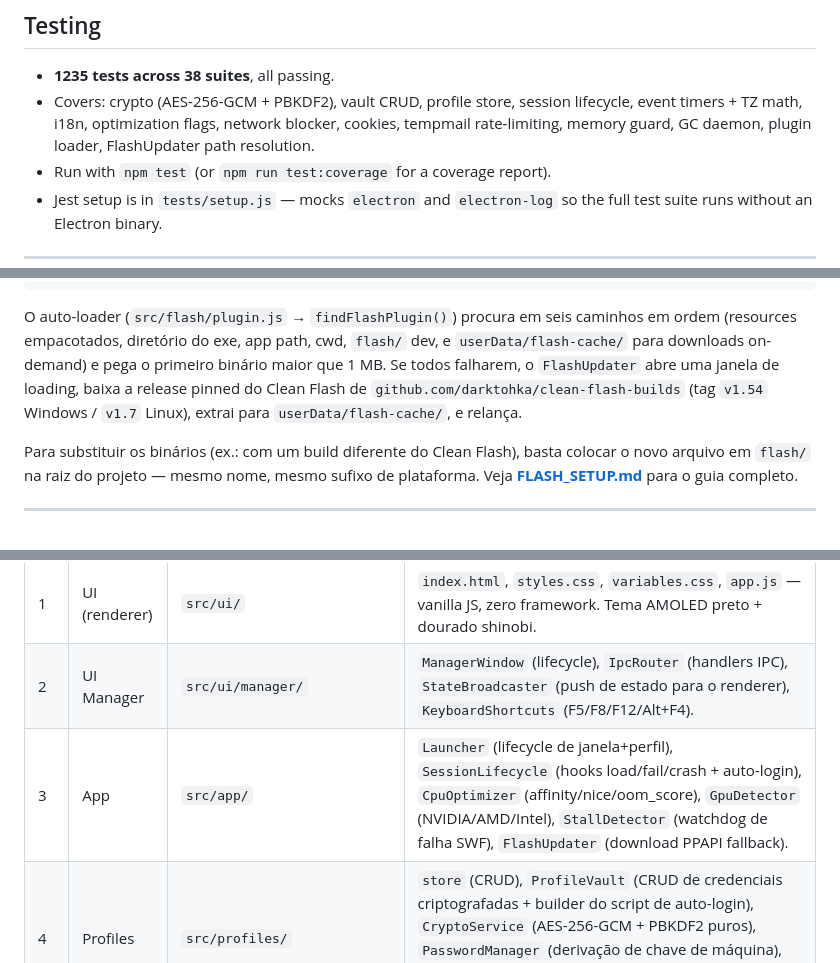
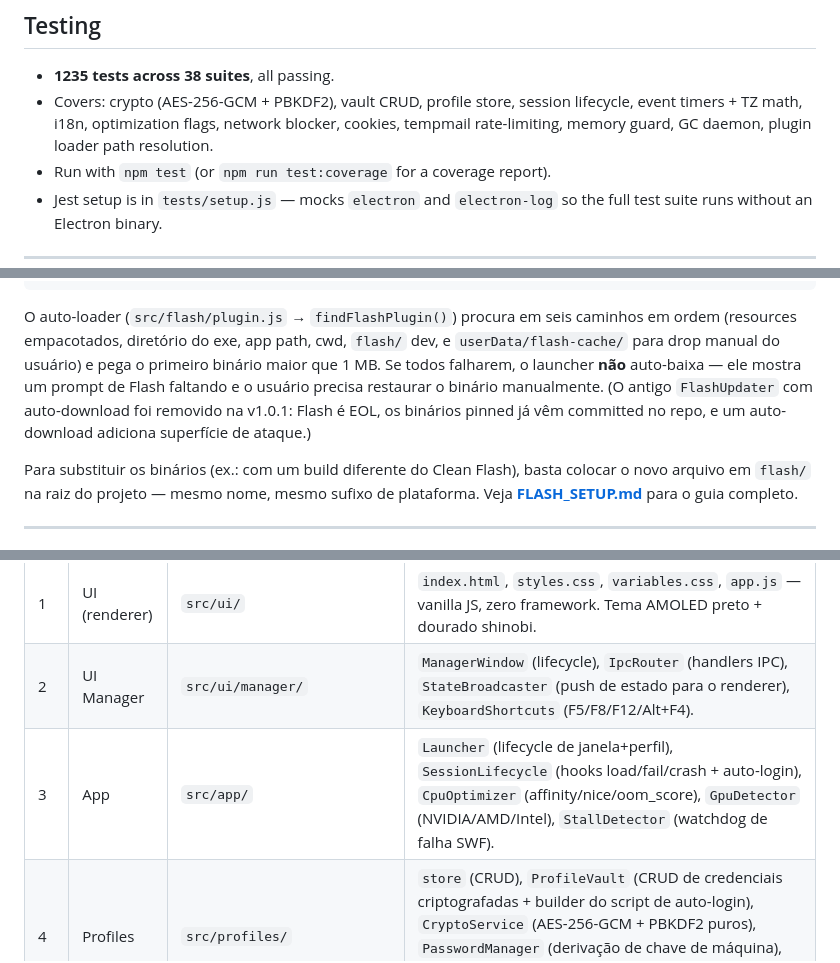
Before and after one commit to Chrispsz/naruto-online-launcher, a Markdown page: README.md, 3 parts joined by grey strips. Drawn GitHub-style.

````diff
--- a/README.md
+++ b/README.md
@@ -235,7 +235,7 @@ See **[SECURITY.md](SECURITY.md)** for the full policy and supported versions.
 <a name="testing"></a>
 
 - **1235 tests across 38 suites**, all passing.
-- Covers: crypto (AES-256-GCM + PBKDF2), vault CRUD, profile store, session lifecycle, event timers + TZ math, i18n, optimization flags, network blocker, cookies, tempmail rate-limiting, memory guard, GC daemon, plugin loader, FlashUpdater path resolution.
+- Covers: crypto (AES-256-GCM + PBKDF2), vault CRUD, profile store, session lifecycle, event timers + TZ math, i18n, optimization flags, network blocker, cookies, tempmail rate-limiting, memory guard, GC daemon, plugin loader path resolution.
 - Run with `npm test` (or `npm run test:coverage` for a coverage report).
 - Jest setup is in `tests/setup.js` — mocks `electron` and `electron-log` so the full test suite runs without an Electron binary.
 
@@ -364,7 +364,7 @@ shinobi-launcher/
 │   └── manifest-linux.json
 ```
 
-O auto-loader (`src/flash/plugin.js` → `findFlashPlugin()`) procura em seis caminhos em ordem (resources empacotados, diretório do exe, app path, cwd, `flash/` dev, e `userData/flash-cache/` para downloads on-demand) e pega o primeiro binário maior que 1 MB. Se todos falharem, o `FlashUpdater` abre uma janela de loading, baixa a release pinned do Clean Flash de `github.com/darktohka/clean-flash-builds` (tag `v1.54` Windows / `v1.7` Linux), extrai para `userData/flash-cache/`, e relança.
+O auto-loader (`src/flash/plugin.js` → `findFlashPlugin()`) procura em seis caminhos em ordem (resources empacotados, diretório do exe, app path, cwd, `flash/` dev, e `userData/flash-cache/` para drop manual do usuário) e pega o primeiro binário maior que 1 MB. Se todos falharem, o launcher **não** auto-baixa — ele mostra um prompt de Flash faltando e o usuário precisa restaurar o binário manualmente. (O antigo `FlashUpdater` com auto-download foi removido na v1.0.1: Flash é EOL, os binários pinned já vêm committed no repo, e um auto-download adiciona superfície de ataque.)
 
 Para substituir os binários (ex.: com um build diferente do Clean Flash), basta colocar o novo arquivo em `flash/` na raiz do projeto — mesmo nome, mesmo sufixo de plataforma. Veja **[FLASH_SETUP.md](FLASH_SETUP.md)** para o guia completo.
 
@@ -434,7 +434,7 @@ O Shinobi Launcher é dividido em **13 módulos fonte** sob `src/`, cada um com
 |---|--------|---------|------------------|
 | 1 | UI (renderer) | `src/ui/` | `index.html`, `styles.css`, `variables.css`, `app.js` — vanilla JS, zero framework. Tema AMOLED preto + dourado shinobi. |
 | 2 | UI Manager | `src/ui/manager/` | `ManagerWindow` (lifecycle), `IpcRouter` (handlers IPC), `StateBroadcaster` (push de estado para o renderer), `KeyboardShortcuts` (F5/F8/F12/Alt+F4). |
-| 3 | App | `src/app/` | `Launcher` (lifecycle de janela+perfil), `SessionLifecycle` (hooks load/fail/crash + auto-login), `CpuOptimizer` (affinity/nice/oom_score), `GpuDetector` (NVIDIA/AMD/Intel), `StallDetector` (watchdog de falha SWF), `FlashUpdater` (download PPAPI fallback). |
+| 3 | App | `src/app/` | `Launcher` (lifecycle de janela+perfil), `SessionLifecycle` (hooks load/fail/crash + auto-login), `CpuOptimizer` (affinity/nice/oom_score), `GpuDetector` (NVIDIA/AMD/Intel), `StallDetector` (watchdog de falha SWF). |
 | 4 | Profiles | `src/profiles/` | `store` (CRUD), `ProfileVault` (CRUD de credenciais criptografadas + builder do script de auto-login), `CryptoService` (AES-256-GCM + PBKDF2 puros), `PasswordManager` (derivação de chave de máquina), `partition` (nomes de partição), `manager` (orchestrator). |
 | 5 | Network | `src/network/` | `blocker` (filtro de tracker/anúncio), `inspector` (painel devtools por perfil), `cookies` (cookies de sessão persistente), `tempmail` (registro de conta alt via mail.tm), `api-login` (pré-auth via API passport Oasgames). |
 | 6 | Memory | `src/memory/` | `MemoryGuard` (monitor RSS + registry de webviews ativas), `GcDaemon` (GC em camadas: clearCache ocioso + process.gc + EmptyWorkingSet Windows). |
````
Also changed, not shown: other parts of README.md (+5 -5 lines), ARCHITECTURE.md (+6 -6 lines), FLASH_SETUP.md (+24 -42 lines).
